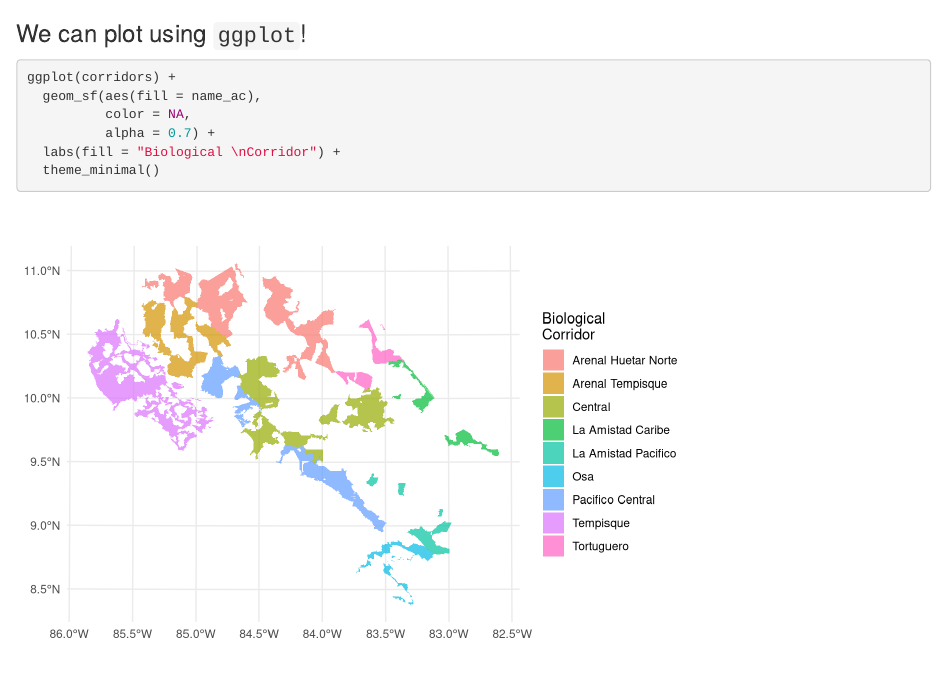
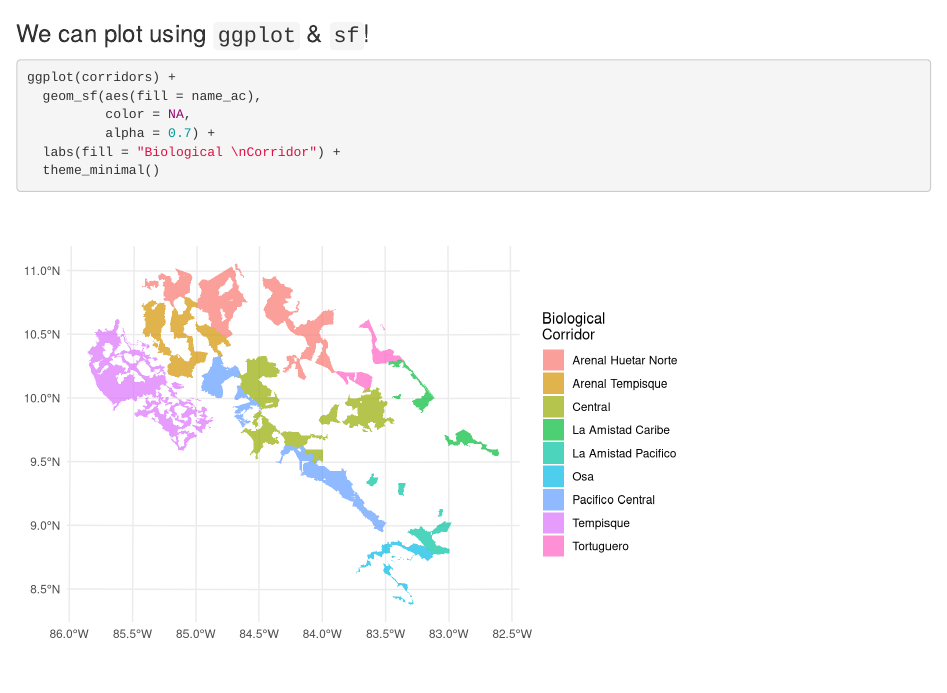
Before and after one commit to camerynbrock/amistosaag-biologicalcorridors, an R Markdown document (gp-data-exploration.Rmd): the page in a window 1100 px wide, from 2200 px down. Rendered offline with R 4.5, knitr and Pandoc, with nearby package versions; some code elsewhere in the file could not run offline.

Commit message:
added 'ggplot' and 'sf' instead of just ggplot

````diff
--- a/gp-data-exploration.Rmd
+++ b/gp-data-exploration.Rmd
@@ -72,7 +72,7 @@ plot(corridors)
 
 ```
 
-### We can plot using `ggplot`!
+### We can plot using `ggplot` & `sf`!
 
 ```{r}
 
````
